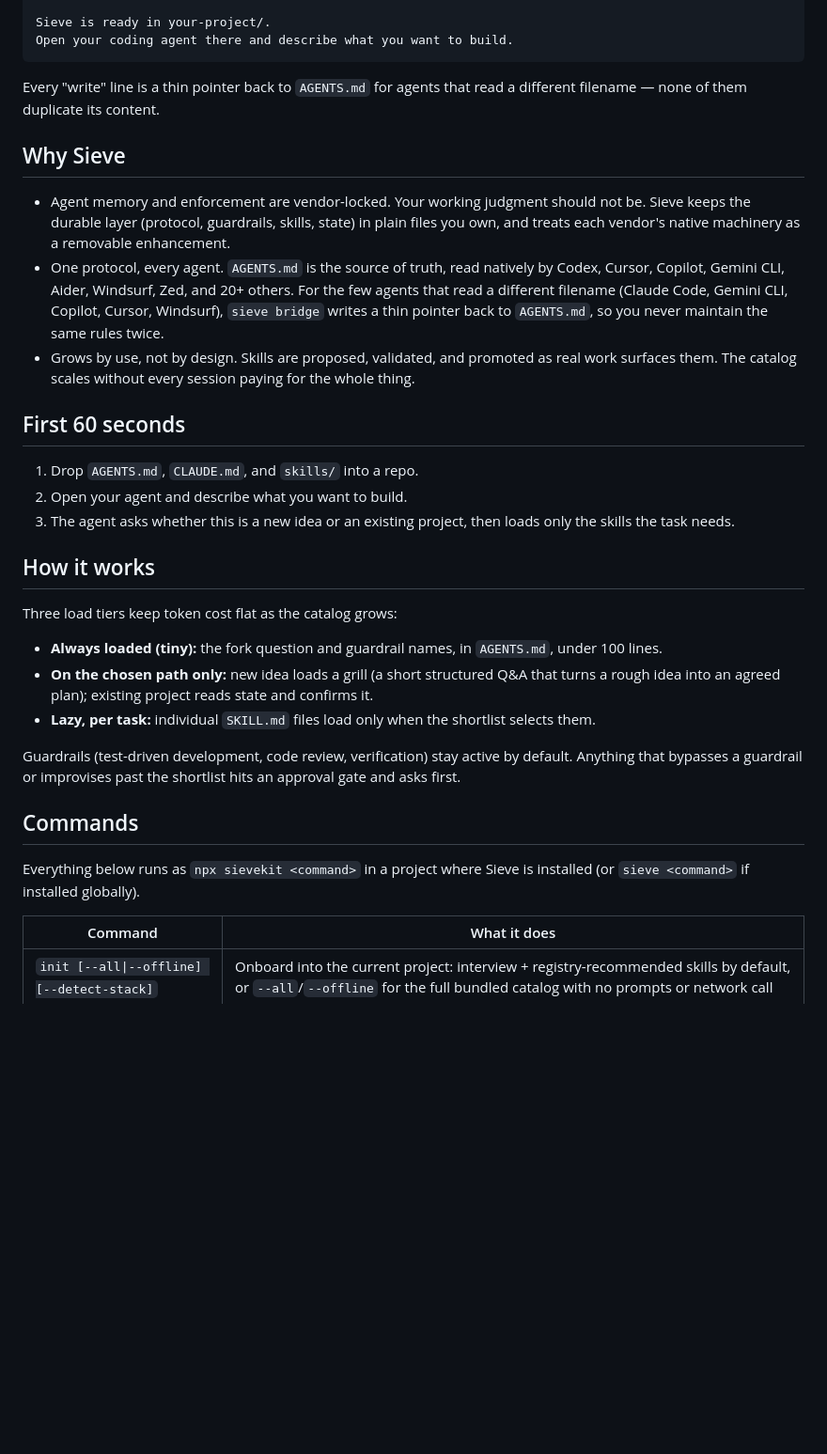
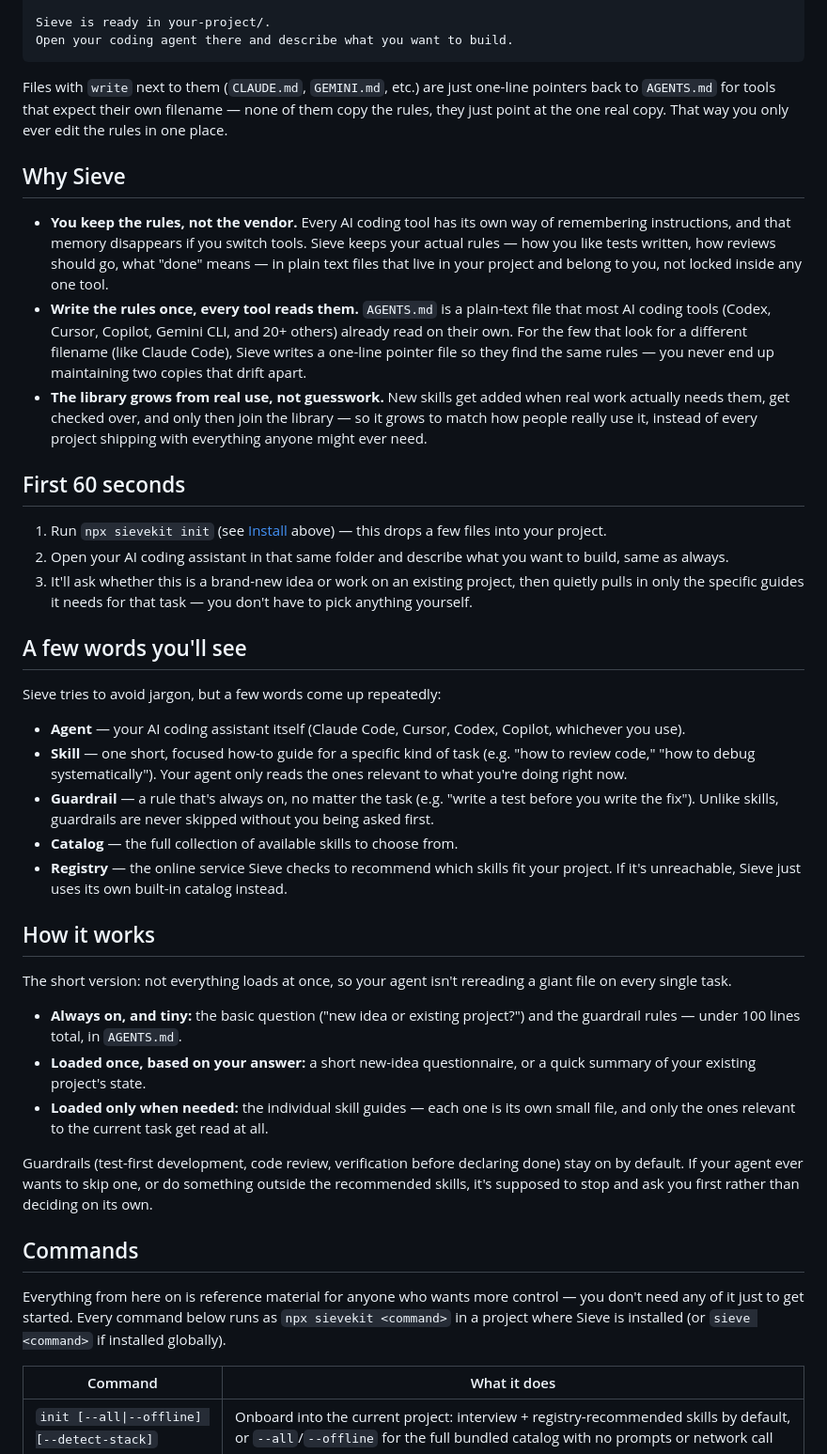
Before and after one commit to khoitrn/sieve, a Markdown page: README.md, the part around one of its changes. Shown at 94% size. GitHub-like rendering; blank space fills up the shorter version.

Commit message:
Cross-link sieve-registry/sieve-dashboard and simplify README for non-technical readers
Adds an "Is this for me?" callout, a plain-language glossary, and reworded
Install/Why/How-it-works sections so the entry point doesn't front-load
protocol/tier jargon. Also links out to sieve-registry and sieve-dashboard
as companion repos.

````diff
--- a/README.md
+++ b/README.md
@@ -64,33 +72,43 @@ Sieve is ready in your-project/.
 Open your coding agent there and describe what you want to build.
 ```
 
-Every "write" line is a thin pointer back to `AGENTS.md` for agents that read a different filename — none of them duplicate its content.
+Files with `write` next to them (`CLAUDE.md`, `GEMINI.md`, etc.) are just one-line pointers back to `AGENTS.md` for tools that expect their own filename — none of them copy the rules, they just point at the one real copy. That way you only ever edit the rules in one place.
 
 ## Why Sieve
 
-- Agent memory and enforcement are vendor-locked. Your working judgment should not be. Sieve keeps the durable layer (protocol, guardrails, skills, state) in plain files you own, and treats each vendor's native machinery as a removable enhancement.
-- One protocol, every agent. `AGENTS.md` is the source of truth, read natively by Codex, Cursor, Copilot, Gemini CLI, Aider, Windsurf, Zed, and 20+ others. For the few agents that read a different filename (Claude Code, Gemini CLI, Copilot, Cursor, Windsurf), `sieve bridge` writes a thin pointer back to `AGENTS.md`, so you never maintain the same rules twice.
-- Grows by use, not by design. Skills are proposed, validated, and promoted as real work surfaces them. The catalog scales without every session paying for the whole thing.
+- **You keep the rules, not the vendor.** Every AI coding tool has its own way of remembering instructions, and that memory disappears if you switch tools. Sieve keeps your actual rules — how you like tests written, how reviews should go, what "done" means — in plain text files that live in your project and belong to you, not locked inside any one tool.
+- **Write the rules once, every tool reads them.** `AGENTS.md` is a plain-text file that most AI coding tools (Codex, Cursor, Copilot, Gemini CLI, and 20+ others) already read on their own. For the few that look for a different filename (like Claude Code), Sieve writes a one-line pointer file so they find the same rules — you never end up maintaining two copies that drift apart.
+- **The library grows from real use, not guesswork.** New skills get added when real work actually needs them, get checked over, and only then join the library — so it grows to match how people really use it, instead of every project shipping with everything anyone might ever need.
 
 ## First 60 seconds
 
-1. Drop `AGENTS.md`, `CLAUDE.md`, and `skills/` into a repo.
-2. Open your agent and describe what you want to build.
-3. The agent asks whether this is a new idea or an existing project, then loads only the skills the task needs.
+1. Run `npx sievekit init` (see [Install](#install) above) — this drops a few files into your project.
+2. Open your AI coding assistant in that same folder and describe what you want to build, same as always.
+3. It'll ask whether this is a brand-new idea or work on an existing project, then quietly pulls in only the specific guides it needs for that task — you don't have to pick anything yourself.
+
+## A few words you'll see
+
+Sieve tries to avoid jargon, but a few words come up repeatedly:
+
+- **Agent** — your AI coding assistant itself (Claude Code, Cursor, Codex, Copilot, whichever you use).
+- **Skill** — one short, focused how-to guide for a specific kind of task (e.g. "how to review code," "how to debug systematically"). Your agent only reads the ones relevant to what you're doing right now.
+- **Guardrail** — a rule that's always on, no matter the task (e.g. "write a test before you write the fix"). Unlike skills, guardrails are never skipped without you being asked first.
+- **Catalog** — the full collection of available skills to choose from.
+- **Registry** — the online service Sieve checks to recommend which skills fit your project. If it's unreachable, Sieve just uses its own built-in catalog instead.
 
 ## How it works
 
-Three load tiers keep token cost flat as the catalog grows:
+The short version: not everything loads at once, so your agent isn't rereading a giant file on every single task.
 
-- **Always loaded (tiny):** the fork question and guardrail names, in `AGENTS.md`, under 100 lines.
-- **On the chosen path only:** new idea loads a grill (a short structured Q&A that turns a rough idea into an agreed plan); existing project reads state and confirms it.
-- **Lazy, per task:** individual `SKILL.md` files load only when the shortlist selects them.
+- **Always on, and tiny:** the basic question ("new idea or existing project?") and the guardrail rules — under 100 lines total, in `AGENTS.md`.
+- **Loaded once, based on your answer:** a short new-idea questionnaire, or a quick summary of your existing project's state.
+- **Loaded only when needed:** the individual skill guides — each one is its own small file, and only the ones relevant to the current task get read at all.
 
-Guardrails (test-driven development, code review, verification) stay active by default. Anything that bypasses a guardrail or improvises past the shortlist hits an approval gate and asks first.
+Guardrails (test-first development, code review, verification before declaring done) stay on by default. If your agent ever wants to skip one, or do something outside the recommended skills, it's supposed to stop and ask you first rather than deciding on its own.
 
 ## Commands
 
-Everything below runs as `npx sievekit <command>` in a project where Sieve is installed (or `sieve <command>` if installed globally).
+Everything from here on is reference material for anyone who wants more control — you don't need any of it just to get started. Every command below runs as `npx sievekit <command>` in a project where Sieve is installed (or `sieve <command>` if installed globally).
 
 | Command | What it does |
 |---|---|
````
Also changed, not shown: other parts of README.md (+22 -6 lines).
